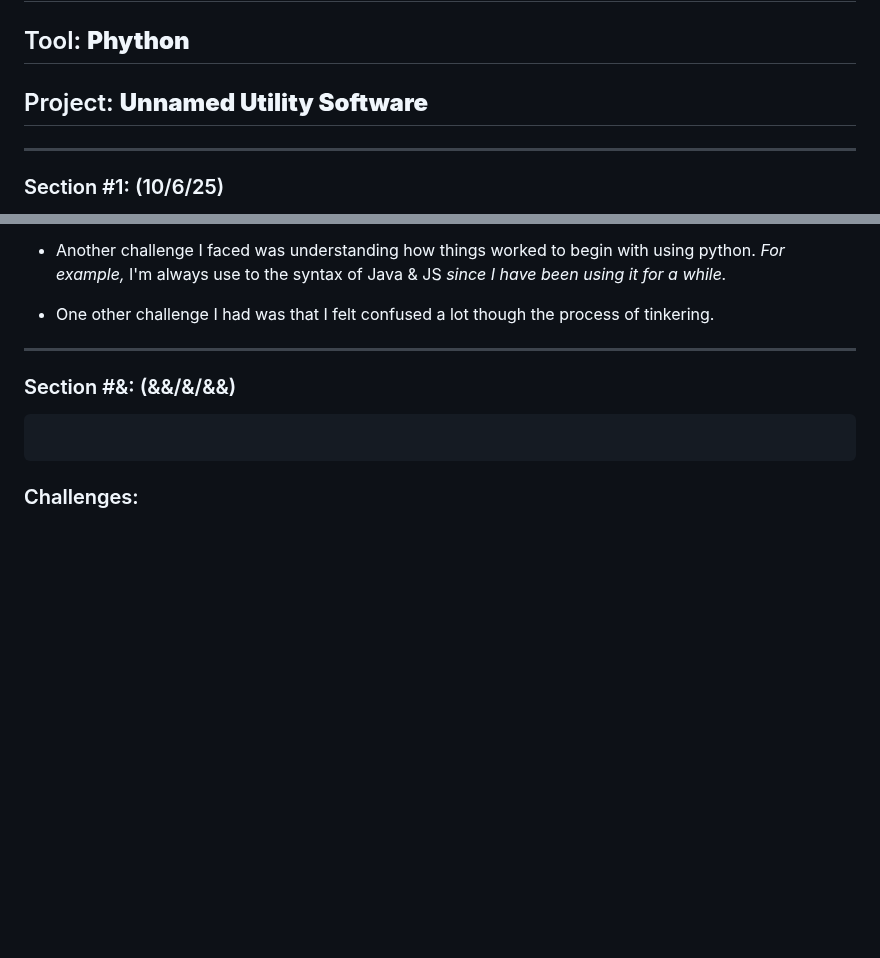
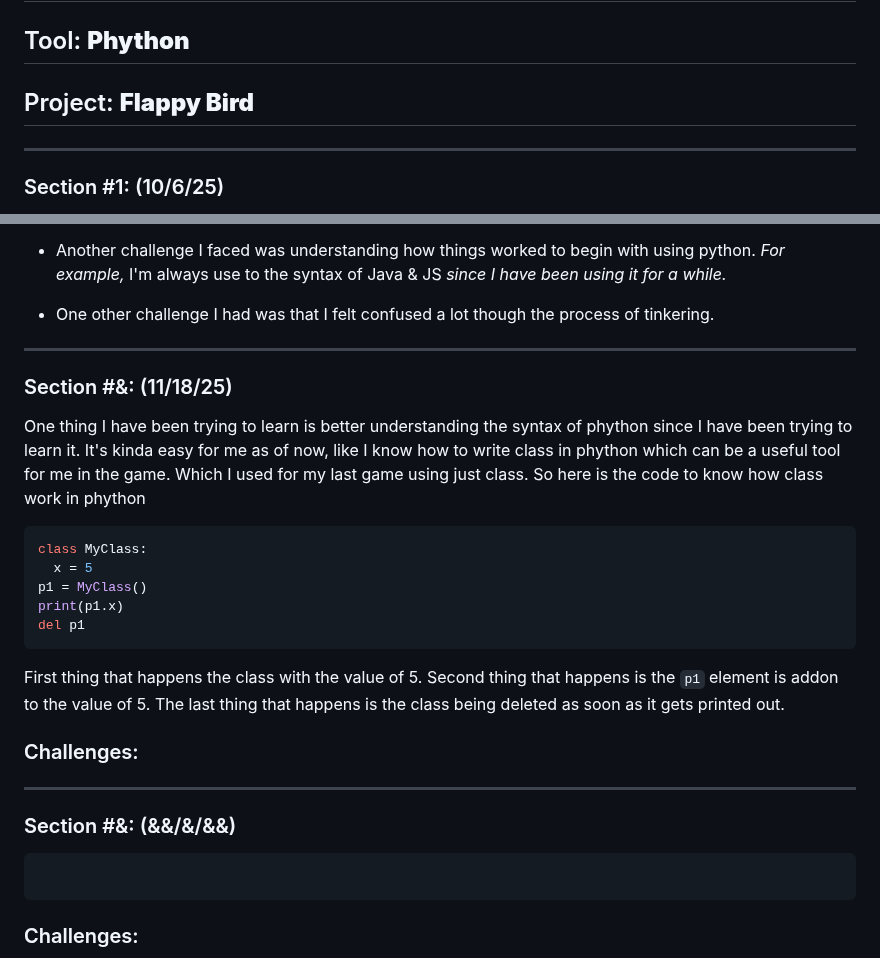
Before and after one commit to nayere6342/apcsa-freedom-project, a Markdown page: tool/learning-log.md, 2 parts joined by grey strips. Rendered like a GitHub page; blank space fills up the shorter version.

````diff
--- a/tool/learning-log.md
+++ b/tool/learning-log.md
@@ -2,7 +2,7 @@
 
 ## Tool: **Phython**
 
-## Project: **Unnamed Utility Software**
+## Project: **Flappy Bird**
 
 ---
 
@@ -74,6 +74,23 @@ The first thing that the code does is that it first fetches the `url` in the lin
 
 ---
 
+### Section #&: (11/18/25)
+
+One thing I have been trying to learn is better understanding the syntax of phython since I have been trying to learn it. It's kinda easy for me as of now, like I know how to write class in phython which can be a useful tool for me in the game. Which I used for my last game using just class. So here is the code to know how class work in phython
+
+```py
+class MyClass:
+  x = 5
+p1 = MyClass()
+print(p1.x)
+del p1
+```
+
+First thing that happens the class with the value of 5. Second thing that happens is the `p1` element is addon to the value of 5. The last thing that happens is the class being deleted as soon as it gets printed out.
+### Challenges:
+
+---
+
 ### Section #&: (&&/&/&&)
 
 ```py
````
